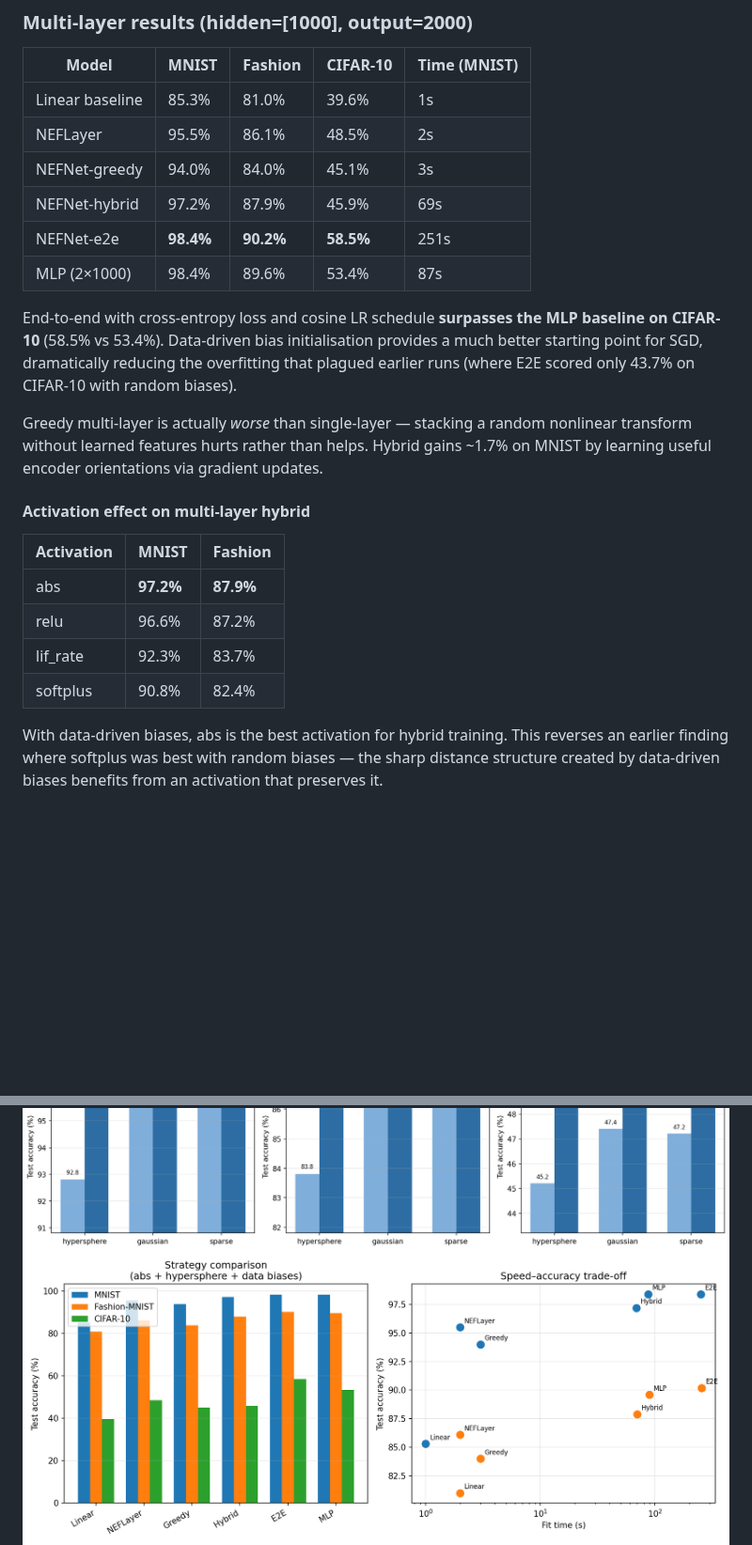
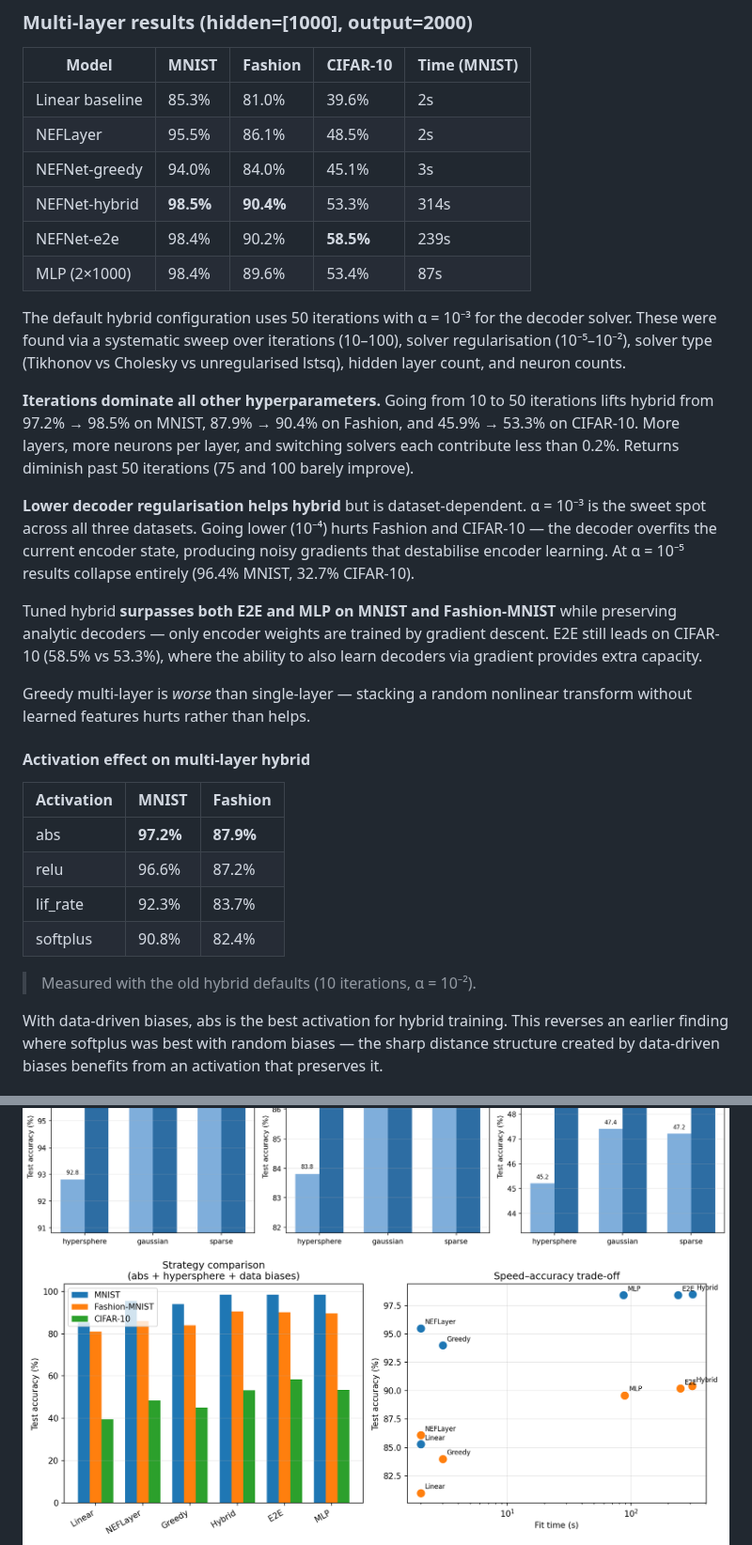
Before and after one commit to nikeke/leenef, a Markdown page: README.md, 2 parts joined by grey strips. Shown at 94% size. GitHub-like rendering; pictures changed too: docs/strategy_comparison.png; blank space fills up the shorter version.

```diff
--- a/README.md
+++ b/README.md
@@ -159,23 +159,37 @@ the model generalises well, with test MSE within 1% of training MSE.
 
 | Model           | MNIST  | Fashion | CIFAR-10 | Time (MNIST) |
 |-----------------|--------|---------|----------|--------------|
-| Linear baseline | 85.3%  | 81.0%   | 39.6%    |     1s       |
+| Linear baseline | 85.3%  | 81.0%   | 39.6%    |     2s       |
 | NEFLayer        | 95.5%  | 86.1%   | 48.5%    |     2s       |
 | NEFNet-greedy   | 94.0%  | 84.0%   | 45.1%    |     3s       |
-| NEFNet-hybrid   | 97.2%  | 87.9%   | 45.9%    |    69s       |
-| NEFNet-e2e      |**98.4%**|**90.2%**|**58.5%** |   251s       |
+| NEFNet-hybrid   |**98.5%**|**90.4%**| 53.3%    |   314s       |
+| NEFNet-e2e      | 98.4%  | 90.2%   |**58.5%** |   239s       |
 | MLP (2×1000)    | 98.4%  | 89.6%   | 53.4%    |    87s       |
 
-End-to-end with cross-entropy loss and cosine LR schedule **surpasses the
-MLP baseline on CIFAR-10** (58.5% vs 53.4%).  Data-driven bias
-initialisation provides a much better starting point for SGD, dramatically
-reducing the overfitting that plagued earlier runs (where E2E scored only
-43.7% on CIFAR-10 with random biases).
+The default hybrid configuration uses 50 iterations with α = 10⁻³ for the
+decoder solver.  These were found via a systematic sweep over iterations
+(10–100), solver regularisation (10⁻⁵–10⁻²), solver type (Tikhonov vs
+Cholesky vs unregularised lstsq), hidden layer count, and neuron counts.
 
-Greedy multi-layer is actually *worse* than single-layer — stacking a
-random nonlinear transform without learned features hurts rather than helps.
-Hybrid gains ~1.7% on MNIST by learning useful encoder orientations via
-gradient updates.
+**Iterations dominate all other hyperparameters.** Going from 10 to 50
+iterations lifts hybrid from 97.2% → 98.5% on MNIST, 87.9% → 90.4% on
+Fashion, and 45.9% → 53.3% on CIFAR-10.  More layers, more neurons per
+layer, and switching solvers each contribute less than 0.2%.  Returns
+diminish past 50 iterations (75 and 100 barely improve).
+
+**Lower decoder regularisation helps hybrid** but is dataset-dependent.
+α = 10⁻³ is the sweet spot across all three datasets.  Going lower
+(10⁻⁴) hurts Fashion and CIFAR-10 — the decoder overfits the current
+encoder state, producing noisy gradients that destabilise encoder learning.
+At α = 10⁻⁵ results collapse entirely (96.4% MNIST, 32.7% CIFAR-10).
+
+Tuned hybrid **surpasses both E2E and MLP on MNIST and Fashion-MNIST**
+while preserving analytic decoders — only encoder weights are trained by
+gradient descent.  E2E still leads on CIFAR-10 (58.5% vs 53.3%), where
+the ability to also learn decoders via gradient provides extra capacity.
+
+Greedy multi-layer is *worse* than single-layer — stacking a random
+nonlinear transform without learned features hurts rather than helps.
 
 #### Activation effect on multi-layer hybrid
 
@@ -185,6 +199,8 @@ gradient updates.
 | relu       | 96.6%  | 87.2%   |
 | lif_rate   | 92.3%  | 83.7%   |
 | softplus   | 90.8%  | 82.4%   |
+
+> Measured with the old hybrid defaults (10 iterations, α = 10⁻²).
 
 With data-driven biases, abs is the best activation for hybrid training.
 This reverses an earlier finding where softplus was best with random
```
Also changed, not shown: other parts of README.md (+15 -11 lines), 2 other files.
